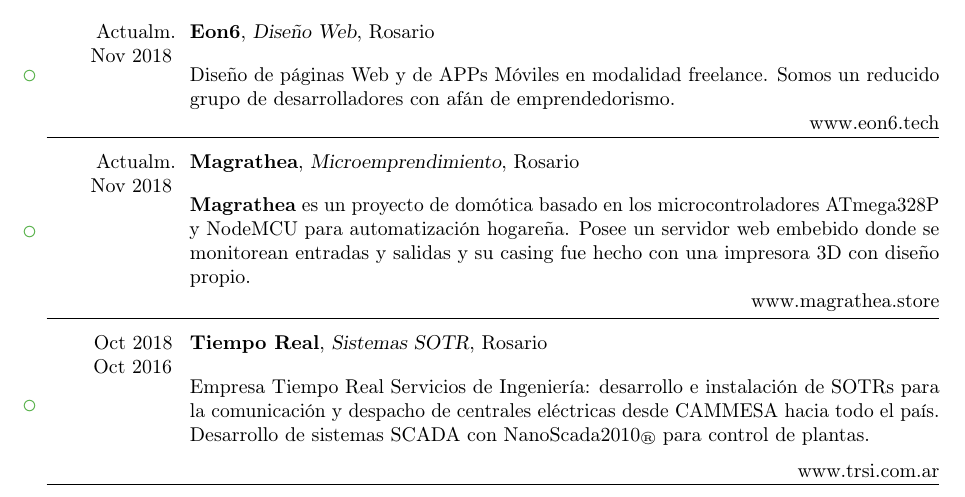
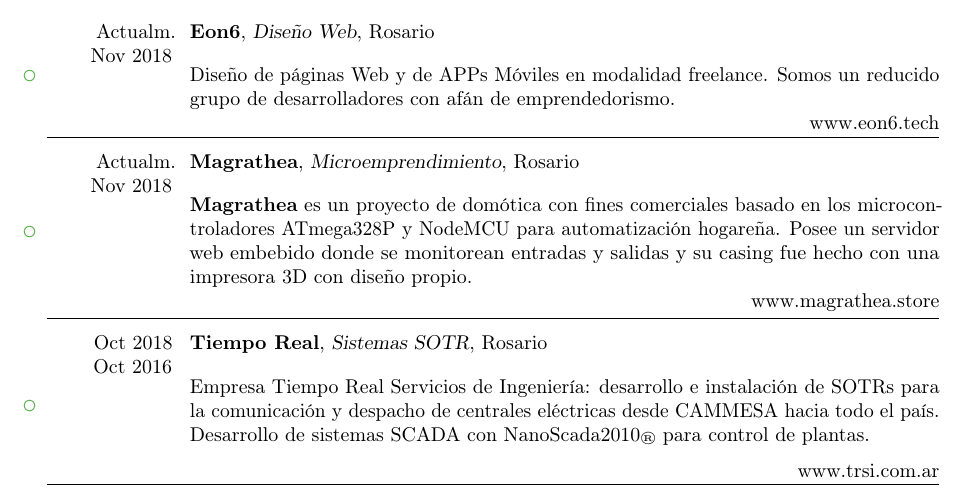
Before and after one commit to cris1ian/Cristian-Martinez-DUrbano-CV---Ingeniero, a LaTeX CV (Cristian Martinez DUrbano CV - Ingeniero.tex): part of page 1 of 2, cut so that both start at the same text. Compiled offline with pdfLaTeX.

Commit message:
Actualizados campos Magrathea y Eon6.
Mejorado ligeramente el diseño.
El color ahora es verde.

```diff
--- a/document.tex
+++ b/Cristian Martinez DUrbano CV - Ingeniero.tex
@@ -83,7 +83,7 @@
 		\rule[6pt]{\textwidth}{0.4pt}
 
 		\item{\cventry{Actualm. \\ Nov 2018}{Magrathea}{Microemprendimiento}{Rosario}{}{\vspace{3pt}
-		\textbf{Magrathea} es un proyecto de domótica basado en los microcontroladores ATmega328P y NodeMCU para automatización hogareña. Posee un servidor web embebido donde se monitorean entradas y salidas y su casing fue hecho con una impresora 3D con diseño propio.
+		\textbf{Magrathea} es un proyecto de domótica con fines comerciales basado en los microcontroladores ATmega328P y NodeMCU para automatización hogareña. Posee un servidor web embebido donde se monitorean entradas y salidas y su casing fue hecho con una impresora 3D con diseño propio.
 		\\
 		\rightline{\url{www.magrathea.store}} }}
 
```
